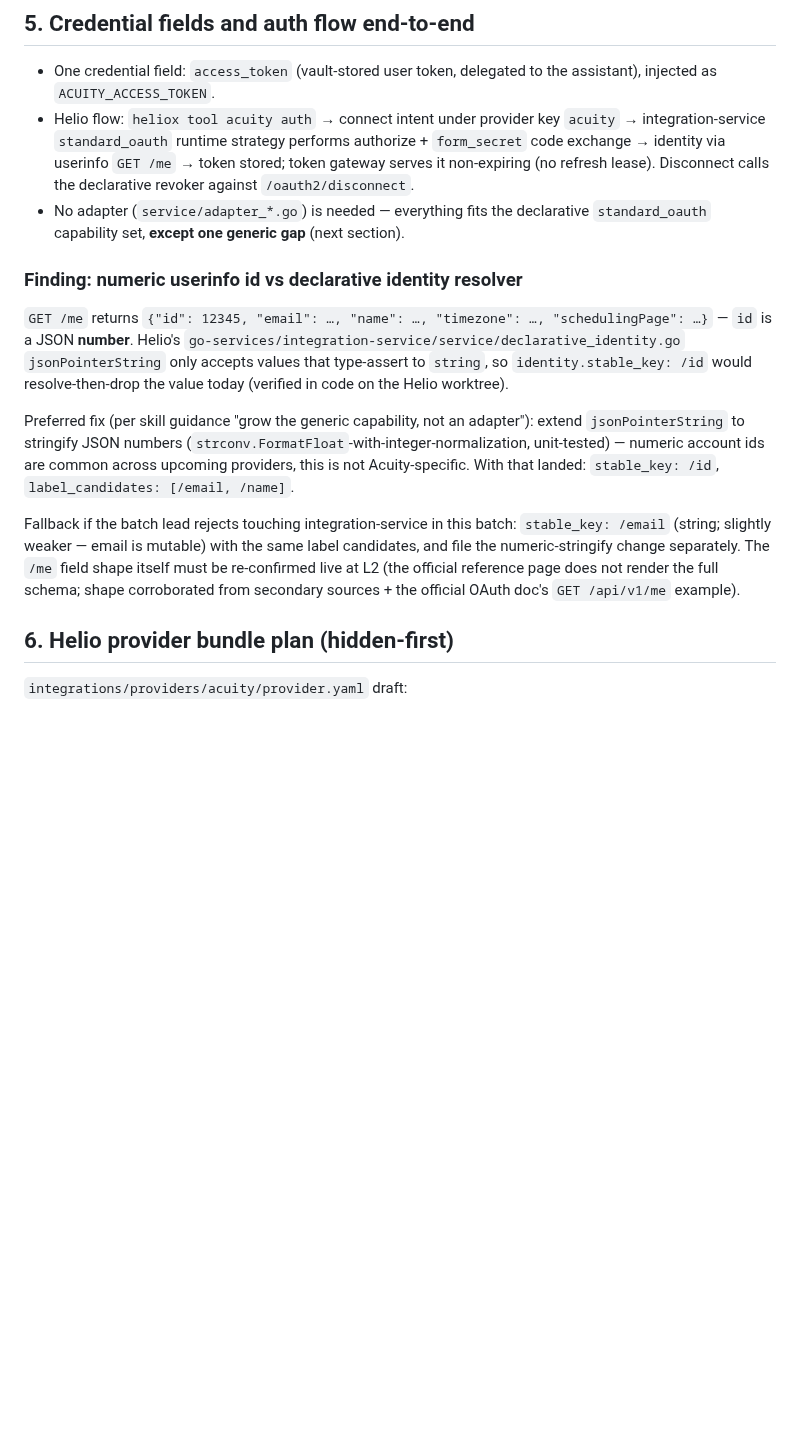
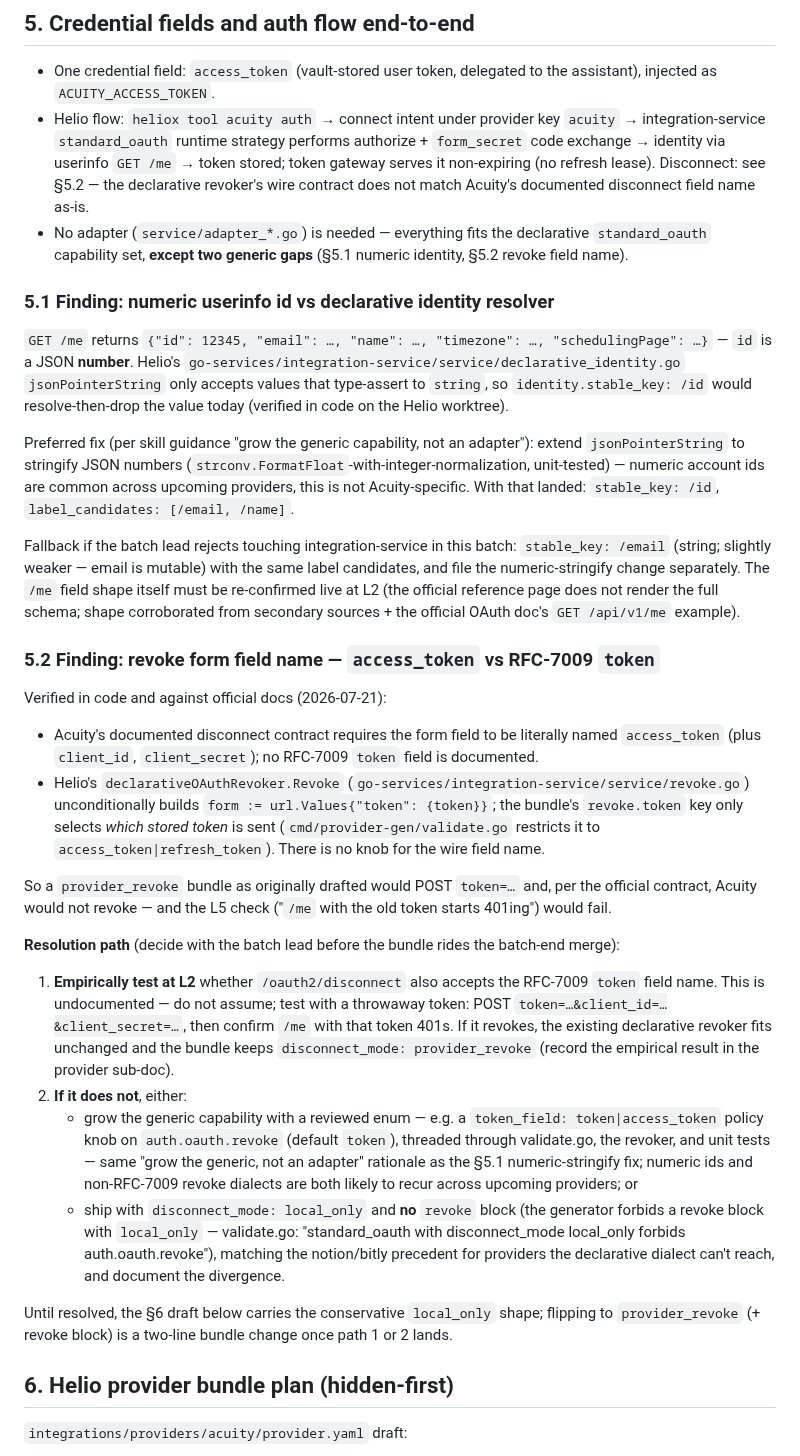
Before and after one commit to heliohq/anycli, a Markdown page: DESIGN.md, the part around one of its changes. Drawn GitHub-style; blank space fills up the shorter version.

```diff
--- a/DESIGN.md
+++ b/DESIGN.md
@@ -169,12 +180,13 @@ form. `--admin` maps to `?admin=true`, `--no-email` to `?noEmail=true`.
   `acuity` → integration-service `standard_oauth` runtime strategy performs
   authorize + `form_secret` code exchange → identity via userinfo `GET /me` →
   token stored; token gateway serves it non-expiring (no refresh lease).
-  Disconnect calls the declarative revoker against `/oauth2/disconnect`.
+  Disconnect: see §5.2 — the declarative revoker's wire contract does not
+  match Acuity's documented disconnect field name as-is.
 - No adapter (`service/adapter_*.go`) is needed — everything fits the
-  declarative `standard_oauth` capability set, **except one generic gap**
-  (next section).
+  declarative `standard_oauth` capability set, **except two generic gaps**
+  (§5.1 numeric identity, §5.2 revoke field name).
 
-### Finding: numeric userinfo id vs declarative identity resolver
+### 5.1 Finding: numeric userinfo id vs declarative identity resolver
 
 `GET /me` returns `{"id": 12345, "email": …, "name": …, "timezone": …,
 "schedulingPage": …}` — `id` is a JSON **number**. Helio's
@@ -196,6 +208,51 @@ the same label candidates, and file the numeric-stringify change separately.
 The `/me` field shape itself must be re-confirmed live at L2 (the official
 reference page does not render the full schema; shape corroborated from
 secondary sources + the official OAuth doc's `GET /api/v1/me` example).
+
+### 5.2 Finding: revoke form field name — `access_token` vs RFC-7009 `token`
+
+Verified in code and against official docs (2026-07-21):
+
+- Acuity's documented disconnect contract requires the form field to be
+  literally named `access_token` (plus `client_id`, `client_secret`); no
+  RFC-7009 `token` field is documented.
+- Helio's `declarativeOAuthRevoker.Revoke`
+  (`go-services/integration-service/service/revoke.go`) unconditionally
+  builds `form := url.Values{"token": {token}}`; the bundle's `revoke.token`
+  key only selects *which stored token* is sent
+  (`cmd/provider-gen/validate.go` restricts it to
+  `access_token|refresh_token`). There is no knob for the wire field name.
+
+So a `provider_revoke` bundle as originally drafted would POST `token=…` and,
+per the official contract, Acuity would not revoke — and the L5 check
+("`/me` with the old token starts 401ing") would fail.
+
+**Resolution path** (decide with the batch lead before the bundle rides the
+batch-end merge):
+
+1. **Empirically test at L2** whether `/oauth2/disconnect` also accepts the
+   RFC-7009 `token` field name. This is undocumented — do not assume; test
+   with a throwaway token: POST `token=…&client_id=…&client_secret=…`, then
+   confirm `/me` with that token 401s. If it revokes, the existing
+   declarative revoker fits unchanged and the bundle keeps
+   `disconnect_mode: provider_revoke` (record the empirical result in the
+   provider sub-doc).
+2. **If it does not**, either:
+   - grow the generic capability with a reviewed enum — e.g. a
+     `token_field: token|access_token` policy knob on `auth.oauth.revoke`
+     (default `token`), threaded through validate.go, the revoker, and unit
+     tests — same "grow the generic, not an adapter" rationale as the §5.1
+     numeric-stringify fix; numeric ids and non-RFC-7009 revoke dialects are
+     both likely to recur across upcoming providers; or
+   - ship with `disconnect_mode: local_only` and **no** `revoke` block (the
+     generator forbids a revoke block with `local_only` —
+     validate.go: "standard_oauth with disconnect_mode local_only forbids
+     auth.oauth.revoke"), matching the notion/bitly precedent for providers
+     the declarative dialect can't reach, and document the divergence.
+
+Until resolved, the §6 draft below carries the conservative `local_only`
+shape; flipping to `provider_revoke` (+ revoke block) is a two-line bundle
+change once path 1 or 2 lands.
 
 ## 6. Helio provider bundle plan (hidden-first)
 
```
Also changed, not shown: other parts of DESIGN.md (+40 -18 lines).
